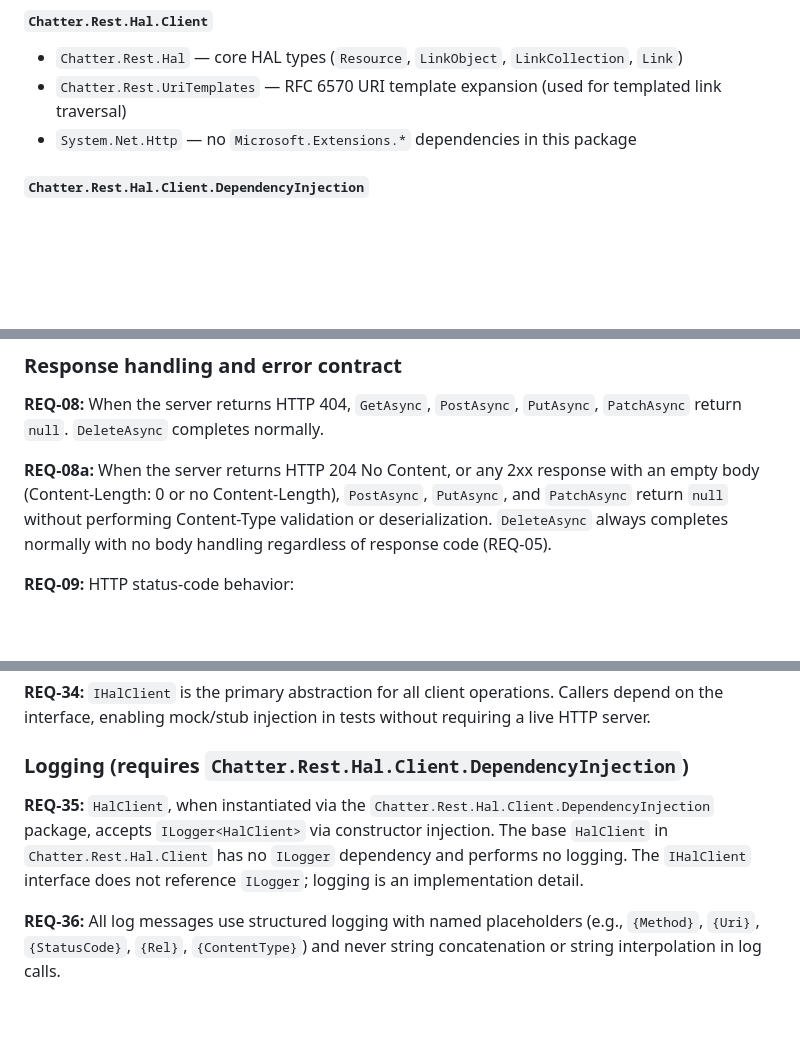
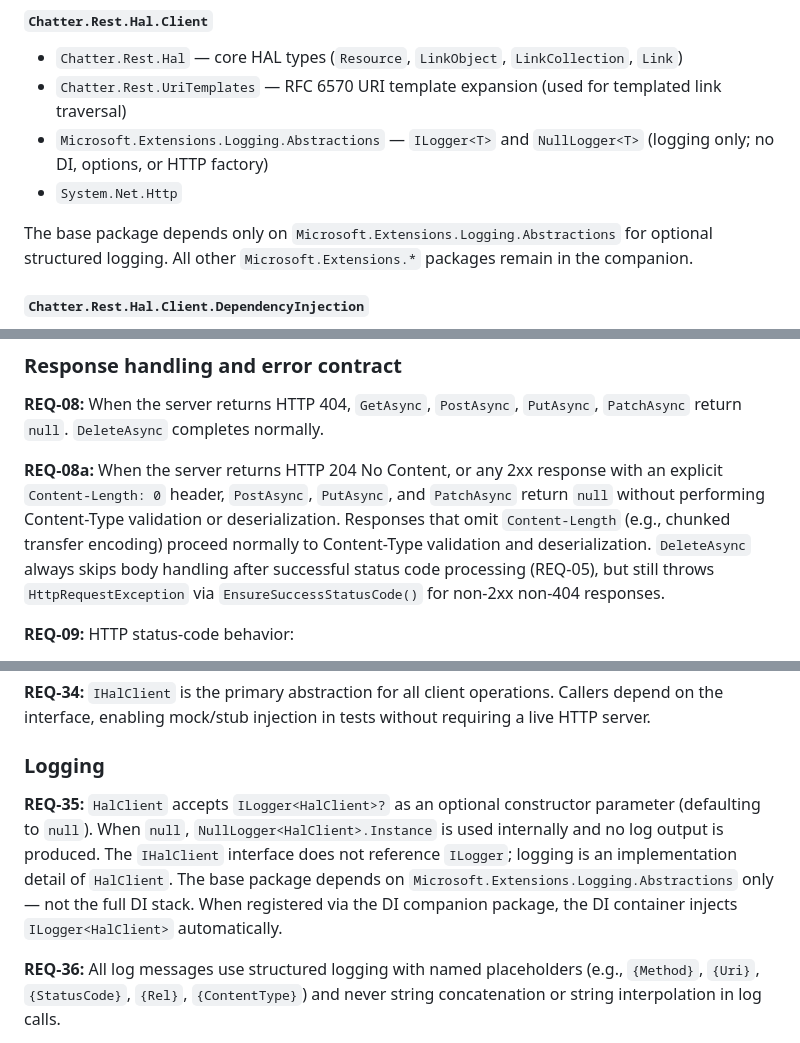
Before and after one commit to brenpike/Chatter.Rest.Hal, a Markdown page: docs/client/requirements.md, 3 parts joined by grey strips. Rendered like a GitHub page; blank space fills up the shorter version.

Commit message:
docs(client): fix logging in base, empty-body wording, DeleteAsync contract
Findings addressed: #2 (Logging.Abstractions in base package, REQ-35 updated),
#5 (REQ-08a: only 204 or explicit Content-Length: 0 returns null), #6
(REQ-08a: DeleteAsync still throws for non-2xx non-404).

Co-Authored-By: Claude Sonnet 4.6 <noreply@anthropic.com>

```diff
--- a/docs/client/requirements.md
+++ b/docs/client/requirements.md
@@ -14,7 +14,10 @@ This document is the source of truth for what the `Chatter.Rest.Hal.Client` pack
 
 - `Chatter.Rest.Hal` — core HAL types (`Resource`, `LinkObject`, `LinkCollection`, `Link`)
 - `Chatter.Rest.UriTemplates` — RFC 6570 URI template expansion (used for templated link traversal)
-- `System.Net.Http` — no `Microsoft.Extensions.*` dependencies in this package
+- `Microsoft.Extensions.Logging.Abstractions` — `ILogger<T>` and `NullLogger<T>` (logging only; no DI, options, or HTTP factory)
+- `System.Net.Http`
+
+The base package depends only on `Microsoft.Extensions.Logging.Abstractions` for optional structured logging. All other `Microsoft.Extensions.*` packages remain in the companion.
 
 #### `Chatter.Rest.Hal.Client.DependencyInjection`
 
@@ -70,7 +73,7 @@ Already uses `Chatter.Rest.Hal` for building HAL documents server-side. Wants to
 
 **REQ-08:** When the server returns HTTP 404, `GetAsync`, `PostAsync`, `PutAsync`, `PatchAsync` return `null`. `DeleteAsync` completes normally.
 
-**REQ-08a:** When the server returns HTTP 204 No Content, or any 2xx response with an empty body (Content-Length: 0 or no Content-Length), `PostAsync`, `PutAsync`, and `PatchAsync` return `null` without performing Content-Type validation or deserialization. `DeleteAsync` always completes normally with no body handling regardless of response code (REQ-05).
+**REQ-08a:** When the server returns HTTP 204 No Content, or any 2xx response with an explicit `Content-Length: 0` header, `PostAsync`, `PutAsync`, and `PatchAsync` return `null` without performing Content-Type validation or deserialization. Responses that omit `Content-Length` (e.g., chunked transfer encoding) proceed normally to Content-Type validation and deserialization. `DeleteAsync` always skips body handling after successful status code processing (REQ-05), but still throws `HttpRequestException` via `EnsureSuccessStatusCode()` for non-2xx non-404 responses.
 
 **REQ-09:** HTTP status-code behavior:
 - **2xx with body:** `HalClient` deserializes and returns the response.
@@ -147,9 +150,9 @@ Already uses `Chatter.Rest.Hal` for building HAL documents server-side. Wants to
 
 **REQ-34:** `IHalClient` is the primary abstraction for all client operations. Callers depend on the interface, enabling mock/stub injection in tests without requiring a live HTTP server.
 
-### Logging (requires `Chatter.Rest.Hal.Client.DependencyInjection`)
+### Logging
 
-**REQ-35:** `HalClient`, when instantiated via the `Chatter.Rest.Hal.Client.DependencyInjection` package, accepts `ILogger<HalClient>` via constructor injection. The base `HalClient` in `Chatter.Rest.Hal.Client` has no `ILogger` dependency and performs no logging. The `IHalClient` interface does not reference `ILogger`; logging is an implementation detail.
+**REQ-35:** `HalClient` accepts `ILogger<HalClient>?` as an optional constructor parameter (defaulting to `null`). When `null`, `NullLogger<HalClient>.Instance` is used internally and no log output is produced. The `IHalClient` interface does not reference `ILogger`; logging is an implementation detail of `HalClient`. The base package depends on `Microsoft.Extensions.Logging.Abstractions` only — not the full DI stack. When registered via the DI companion package, the DI container injects `ILogger<HalClient>` automatically.
 
 **REQ-36:** All log messages use structured logging with named placeholders (e.g., `{Method}`, `{Uri}`, `{StatusCode}`, `{Rel}`, `{ContentType}`) and never string concatenation or string interpolation in log calls.
 
```
